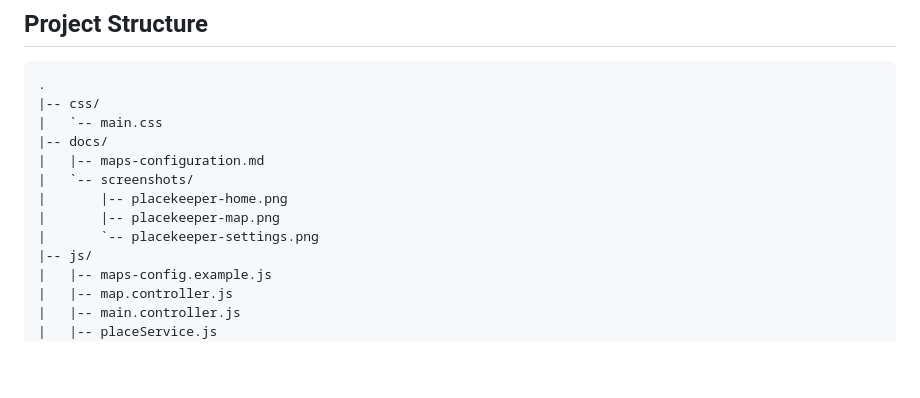
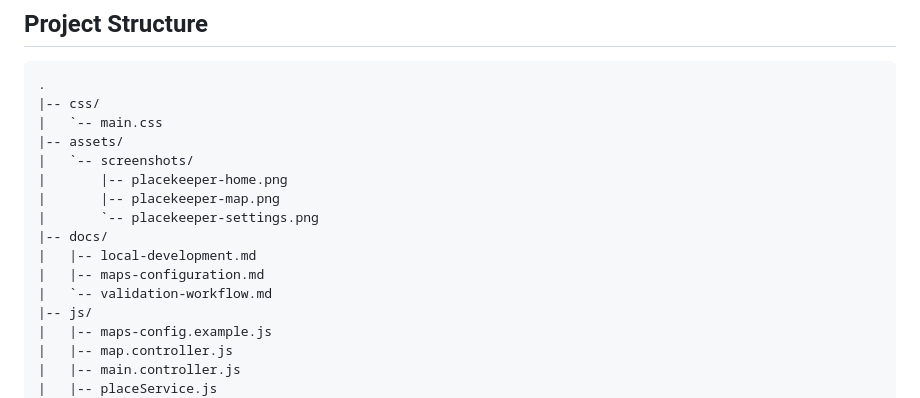
Before and after one commit to aviad-benhamo/ca-placekeeper, a Markdown page: README.md, the part around one of its changes. GitHub-like rendering; blank space fills up the shorter version.

```diff
--- a/README.md
+++ b/README.md
@@ -131,12 +131,15 @@ The repository also runs the same automated validation bundle in GitHub Actions.
 .
 |-- css/
 |   `-- main.css
-|-- docs/
-|   |-- maps-configuration.md
+|-- assets/
 |   `-- screenshots/
 |       |-- placekeeper-home.png
 |       |-- placekeeper-map.png
 |       `-- placekeeper-settings.png
+|-- docs/
+|   |-- local-development.md
+|   |-- maps-configuration.md
+|   `-- validation-workflow.md
 |-- js/
 |   |-- maps-config.example.js
 |   |-- map.controller.js
```
Also changed, not shown: other parts of README.md (+4 -4 lines), CHANGELOG.md (+3 -1 lines), assets/screenshots/placekeeper-home.png (renamed from docs/screenshots/placekeeper-home.png), assets/screenshots/placekeeper-map.png (renamed from docs/screenshots/placekeeper-map.png), assets/screenshots/placekeeper-settings.png (renamed from docs/screenshots/placekeeper-settings.png).
